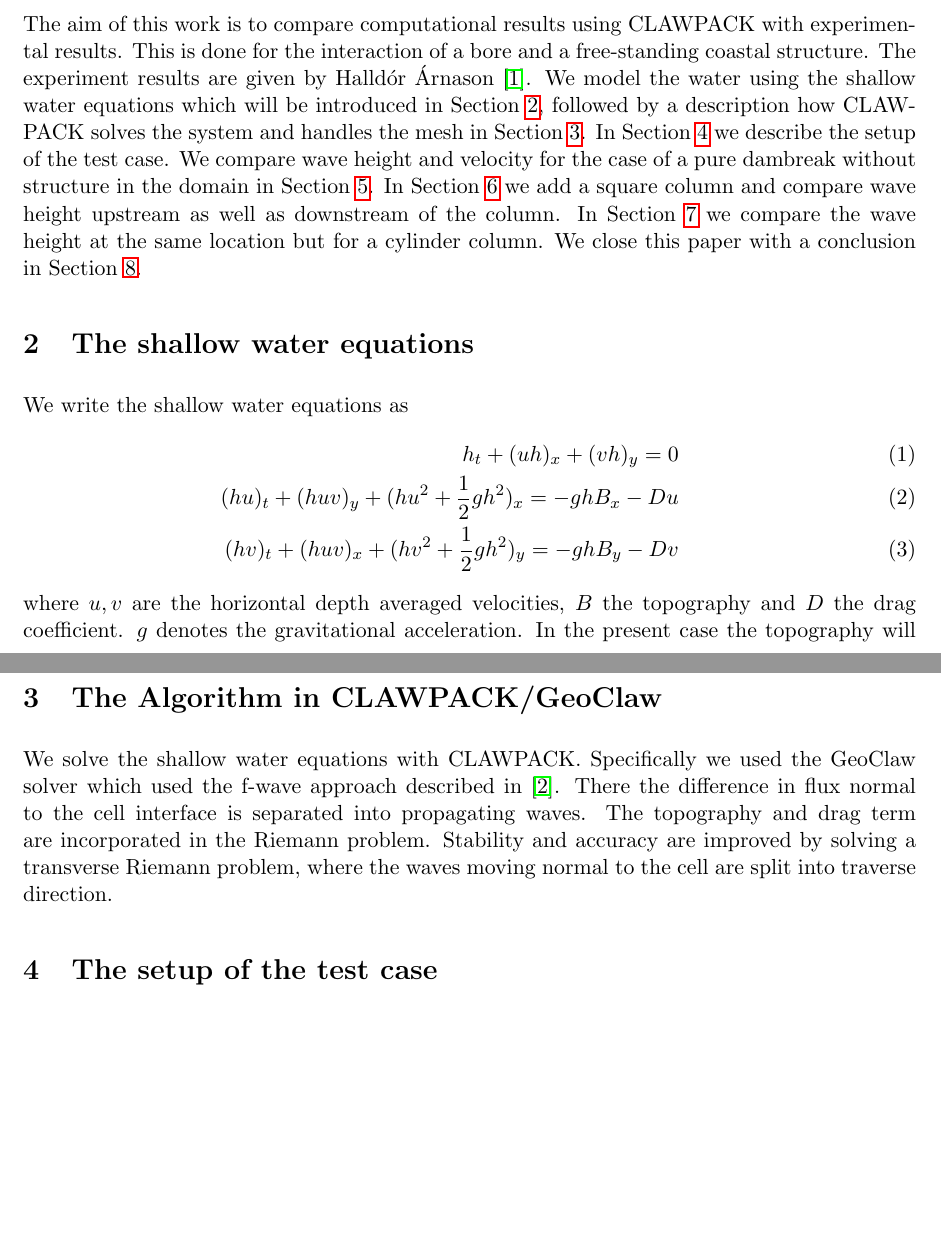
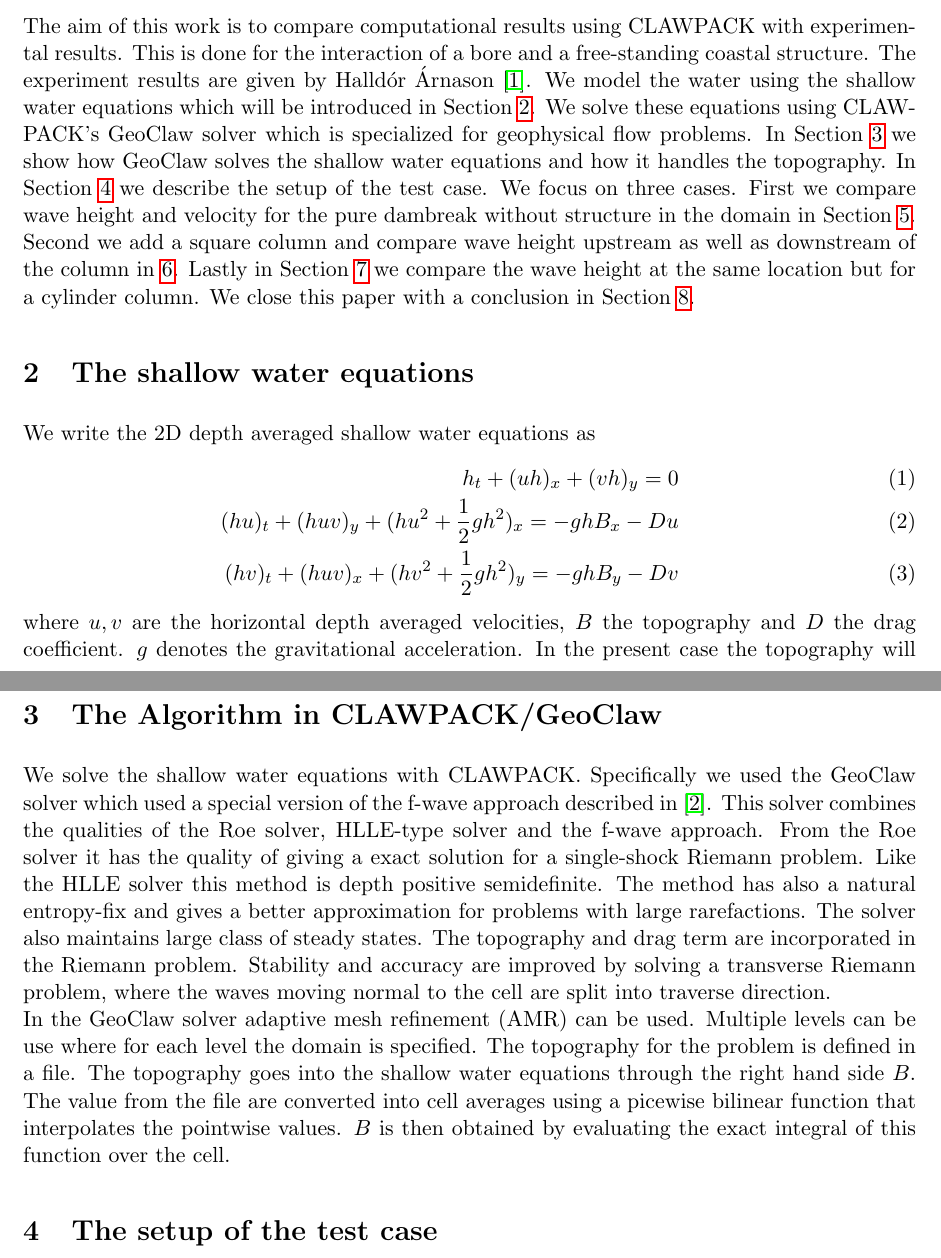
Before and after one commit to amath574w2015/am574-group08, a LaTeX paper (doc/paper/paper.tex): two parts of pages 1 and 2 of 5 before the commit and two parts of pages 1 and 2 of 6 after it, joined at a grey line, cut so that both start at the same text, the shorter picture padded with empty space. Compiled offline with pdfLaTeX.

Commit message:
Changes in first few paragraphs

```diff
--- a/doc/paper/paper.tex
+++ b/doc/paper/paper.tex
@@ -32,9 +32,9 @@
 \end{abstract}
 
 \section{Introduction}\label{Sec:intro}
-The aim of this work is to compare computational results using CLAWPACK with experimental results. This is done for the interaction of a bore and a free-standing coastal structure. The experiment results are given by Halld\'or \'Arnason \cite{HA}. We model the water using the shallow water equations which will be introduced in Section \ref{Sec:ShallowWater}, followed by a description how CLAWPACK solves the system and handles the mesh in Section \ref{Sec:Algo}. In Section \ref{Sec:Setup} we describe the setup of the test case. We compare wave height and velocity for the case of a pure dambreak without structure in the domain in Section \ref{Sec:Zero}. In Section \ref{Sec:Square} we add a square column and compare wave height upstream as well as downstream of the column. In Section \ref{Sec:Cylinder} we compare the wave height at the same location but for a cylinder column. We close this paper with a conclusion in Section \ref{Sec:Conclusion}.
+The aim of this work is to compare computational results using CLAWPACK with experimental results. This is done for the interaction of a bore and a free-standing coastal structure. The experiment results are given by Halld\'or \'Arnason \cite{HA}. We model the water using the shallow water equations which will be introduced in Section \ref{Sec:ShallowWater}. We solve these equations using CLAWPACK's GeoClaw solver which is specialized for geophysical flow problems. In Section \ref{Sec:Algo} we show how GeoClaw solves the shallow water equations and how it handles the topography. In Section \ref{Sec:Setup} we describe the setup of the test case. We focus on three cases. First we compare wave height and velocity for the pure dambreak without structure in the domain in Section \ref{Sec:Zero}. Second we add a square column and compare wave height upstream as well as downstream of the column in \ref{Sec:Square}. Lastly in Section \ref{Sec:Cylinder} we compare the wave height at the same location but for a cylinder column. We close this paper with a conclusion in Section \ref{Sec:Conclusion}.
 \section{The shallow water equations}\label{Sec:ShallowWater}
-We write the shallow water equations as
+We write the 2D depth averaged shallow water equations as
 \eqm
 h_t + (uh)_x + (vh)_y = 0\\
 (hu)_t + (huv)_y +(hu^2 + \frac{1}{2}gh^2)_x = -ghB_x - Du\\
@@ -46,7 +46,9 @@
 \en
 where $M$ is the Manning coefficient which is $M = 0.015$. The Manning coefficient is an empirical coefficient that includes the roughness of the surface. The initial condition is given by a jump in the water depth $h$. The water is initially at rest.
 \section{The Algorithm in CLAWPACK/GeoClaw}\label{Sec:Algo}
-We solve the shallow water equations with CLAWPACK. Specifically we used the GeoClaw solver which used the f-wave approach described in \cite{DLG}. There the difference in flux normal to the cell interface is separated into propagating waves. The topography and drag term are incorporated in the Riemann problem. Stability and accuracy are improved by solving a transverse Riemann problem, where the waves moving normal to the cell are split into traverse direction.
+We solve the shallow water equations with CLAWPACK. Specifically we used the GeoClaw solver which used a special version of the f-wave approach described in \cite{DLG}. This solver combines the qualities of the Roe solver, HLLE-type solver and the f-wave approach. From the Roe solver it has the quality of giving a exact solution for a single-shock Riemann problem. Like the HLLE solver this method is depth positive semidefinite. The method has also a natural entropy-fix and gives a better approximation for problems with large rarefactions. The solver also maintains large class of steady states.
+The topography and drag term are incorporated in the Riemann problem. Stability and accuracy are improved by solving a transverse Riemann problem, where the waves moving normal to the cell are split into traverse direction.\\
+In the GeoClaw solver adaptive mesh refinement (AMR) can be used. Multiple levels can be use where for each level the domain is specified. The topography for the problem is defined in a file. The topography goes into the shallow water equations through the right hand side $B$. The value from the file are converted into cell averages using a picewise bilinear function that interpolates the pointwise values. $B$ is then obtained by evaluating the exact integral of this function over the cell.
 \section{The setup of the test case}\label{Sec:Setup}
 The benchmark experiment was conducted in a 16.6 m long, 0.6m wide and 0.45 m deep wave tank. When a gate is lifted, it generates a single bore to impinge the column located downstream.
 We are going to simulate 2 cases in the experiment. The 1st case purely generated the single bore, the 2nd case generated the bore to impinge the column with one side facing the flow.
```
